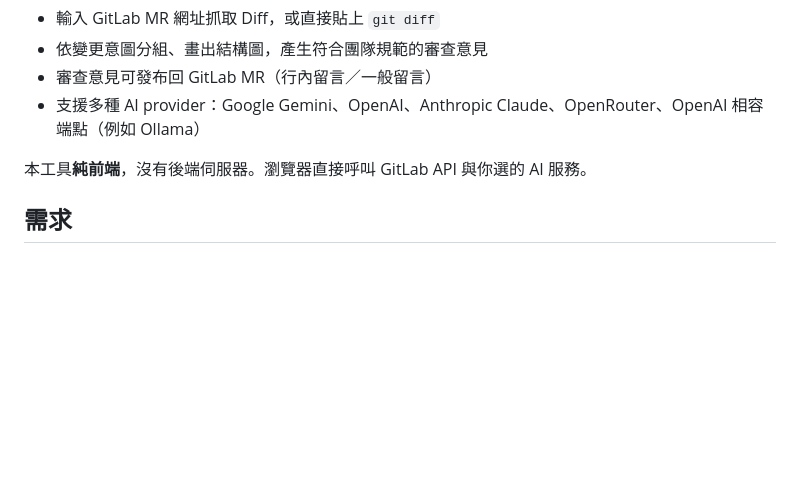
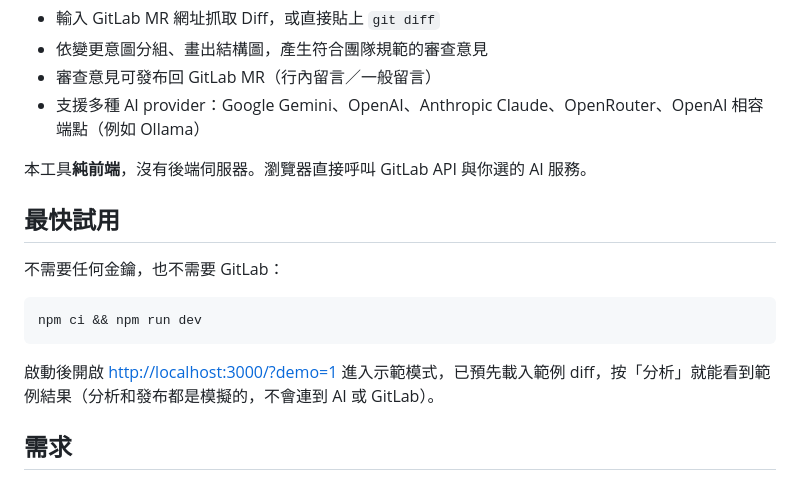
Before and after one commit to 0224071/mr-review-tool, a Markdown page: README.md, the part around the change. Rendered like a GitHub page; blank space fills up the shorter version.

Commit message:
docs: README 最上方加「最快試用」：npm ci && npm run dev 後開 localhost:3000/?demo=1，免金鑰（#14）

````diff
--- a/README.md
+++ b/README.md
@@ -8,6 +8,16 @@
 - 支援多種 AI provider：Google Gemini、OpenAI、Anthropic Claude、OpenRouter、OpenAI 相容端點（例如 Ollama）
 
 本工具**純前端**，沒有後端伺服器。瀏覽器直接呼叫 GitLab API 與你選的 AI 服務。
+
+## 最快試用
+
+不需要任何金鑰，也不需要 GitLab：
+
+```bash
+npm ci && npm run dev
+```
+
+啟動後開啟 <http://localhost:3000/?demo=1> 進入示範模式，已預先載入範例 diff，按「分析」就能看到範例結果（分析和發布都是模擬的，不會連到 AI 或 GitLab）。
 
 ## 需求
 
````
